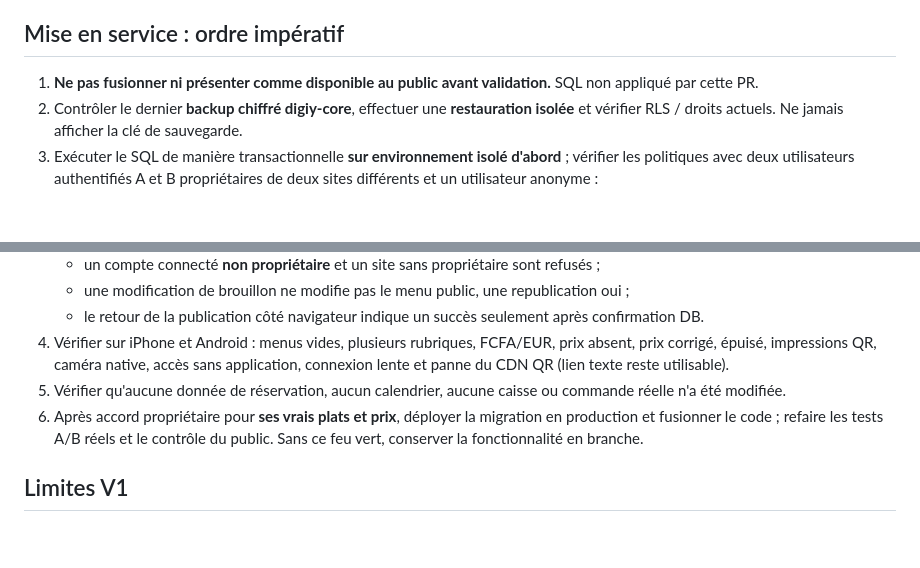
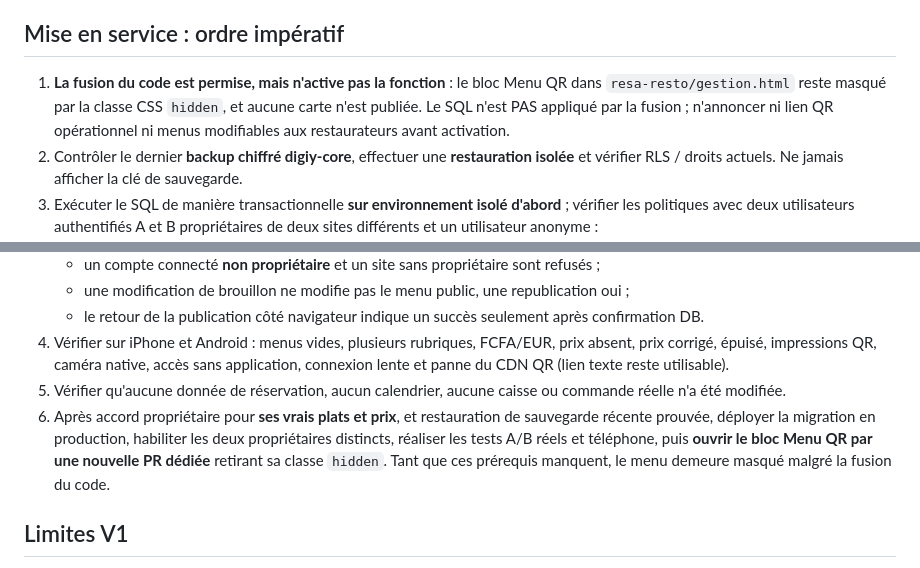
Before and after one commit to BEAUVILLE/digiy-resto, a Markdown page: docs/RESTO_MENU_QR_V1_DEPLOIEMENT.md, 2 parts joined by grey strips. GitHub-like rendering; blank space fills up the shorter version.

Commit message:
docs(resto): fusion du code dissociée de l'ouverture fonctionnelle

```diff
--- a/docs/RESTO_MENU_QR_V1_DEPLOIEMENT.md
+++ b/docs/RESTO_MENU_QR_V1_DEPLOIEMENT.md
@@ -31,7 +31,7 @@ Ajouter **dans DIGIY RESTO existant**, sans nouveau module ni nouvel abonnement
 Les clients ne récupèrent pas les emails des propriétaires ni les réservations. Texte public rendu avec `textContent` (pas de HTML fourni par le commerçant). Les numéros de téléphone passent par une validation stricte pour les actions d'appel/WhatsApp.
 
 ## Mise en service : ordre impératif
-1. **Ne pas fusionner ni présenter comme disponible au public avant validation.** SQL non appliqué par cette PR.
+1. **La fusion du code est permise, mais n'active pas la fonction** : le bloc Menu QR dans `resa-resto/gestion.html` reste masqué par la classe CSS `hidden`, et aucune carte n'est publiée. Le SQL n'est PAS appliqué par la fusion ; n'annoncer ni lien QR opérationnel ni menus modifiables aux restaurateurs avant activation.
 2. Contrôler le dernier **backup chiffré digiy-core**, effectuer une **restauration isolée** et vérifier RLS / droits actuels. Ne jamais afficher la clé de sauvegarde.
 3. Exécuter le SQL de manière transactionnelle **sur environnement isolé d'abord** ; vérifier les politiques avec deux utilisateurs authentifiés A et B propriétaires de deux sites différents et un utilisateur anonyme :
    - A peut sauvegarder puis publier **uniquement A** ;
@@ -42,7 +42,7 @@ Les clients ne récupèrent pas les emails des propriétaires ni les réservatio
    - le retour de la publication côté navigateur indique un succès seulement après confirmation DB.
 4. Vérifier sur iPhone et Android : menus vides, plusieurs rubriques, FCFA/EUR, prix absent, prix corrigé, épuisé, impressions QR, caméra native, accès sans application, connexion lente et panne du CDN QR (lien texte reste utilisable).
 5. Vérifier qu'aucune donnée de réservation, aucun calendrier, aucune caisse ou commande réelle n'a été modifiée.
-6. Après accord propriétaire pour **ses vrais plats et prix**, déployer la migration en production et fusionner le code ; refaire les tests A/B réels et le contrôle du public. Sans ce feu vert, conserver la fonctionnalité en branche.
+6. Après accord propriétaire pour **ses vrais plats et prix**, et restauration de sauvegarde récente prouvée, déployer la migration en production, habiliter les deux propriétaires distincts, réaliser les tests A/B réels et téléphone, puis **ouvrir le bloc Menu QR par une nouvelle PR dédiée** retirant sa classe `hidden`. Tant que ces prérequis manquent, le menu demeure masqué malgré la fusion du code.
 
 ## Limites V1
 - Création **manuelle** des textes et prix ; ni import PDF, ni téléchargement de photo, ni édition des plats de la semaine V35A.
```
